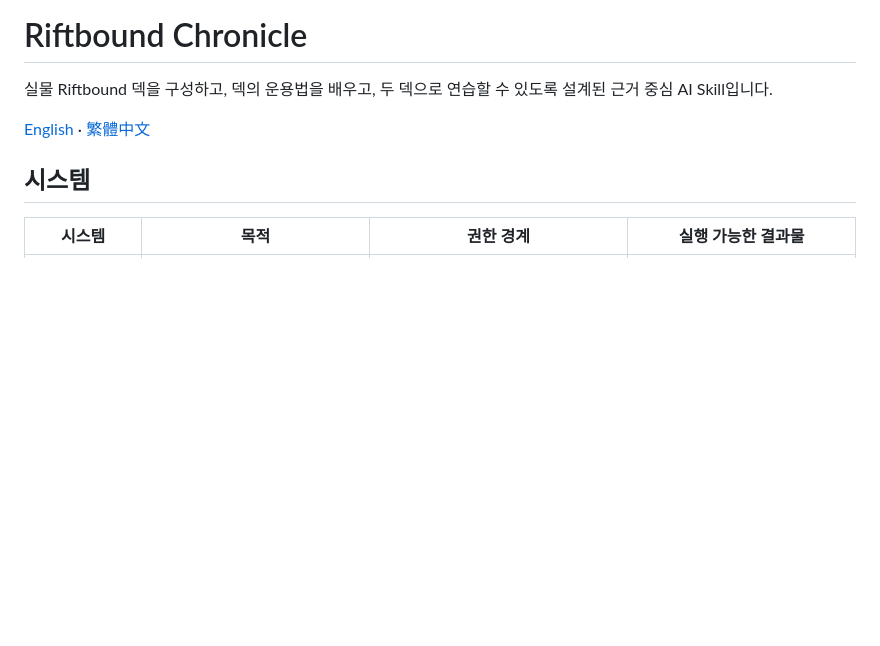
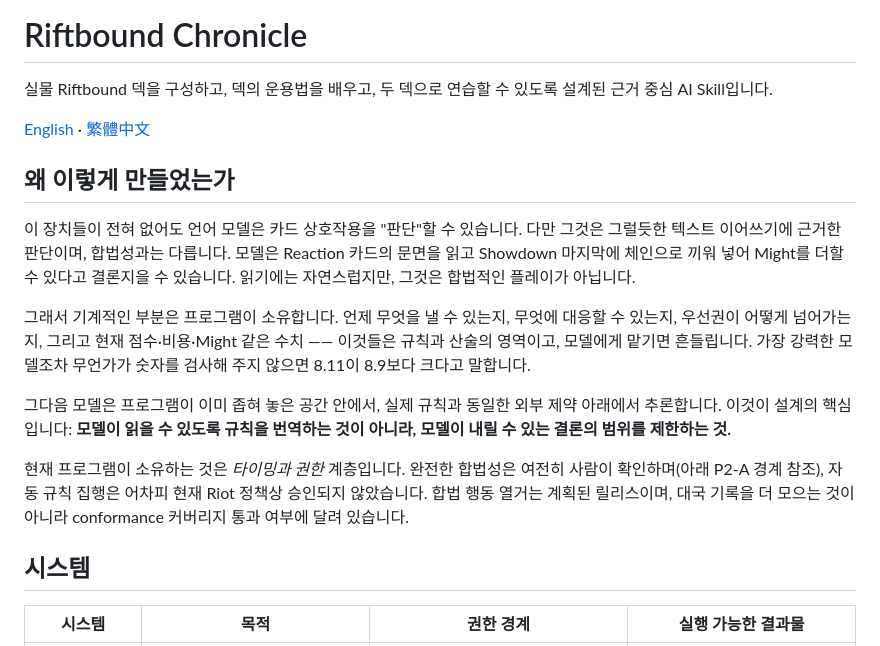
Before and after one commit to Zaious/riftbound-chronicle, a Markdown page: README.ko.md, the part around the change. GitHub-like rendering; blank space fills up the shorter version.

```diff
--- a/README.ko.md
+++ b/README.ko.md
@@ -3,6 +3,16 @@
 실물 Riftbound 덱을 구성하고, 덱의 운용법을 배우고, 두 덱으로 연습할 수 있도록 설계된 근거 중심 AI Skill입니다.
 
 [English](README.md) · [繁體中文](README.zh-TW.md)
+
+## 왜 이렇게 만들었는가
+
+이 장치들이 전혀 없어도 언어 모델은 카드 상호작용을 "판단"할 수 있습니다. 다만 그것은 그럴듯한 텍스트 이어쓰기에 근거한 판단이며, 합법성과는 다릅니다. 모델은 Reaction 카드의 문면을 읽고 Showdown 마지막에 체인으로 끼워 넣어 Might를 더할 수 있다고 결론지을 수 있습니다. 읽기에는 자연스럽지만, 그것은 합법적인 플레이가 아닙니다.
+
+그래서 기계적인 부분은 프로그램이 소유합니다. 언제 무엇을 낼 수 있는지, 무엇에 대응할 수 있는지, 우선권이 어떻게 넘어가는지, 그리고 현재 점수·비용·Might 같은 수치 —— 이것들은 규칙과 산술의 영역이고, 모델에게 맡기면 흔들립니다. 가장 강력한 모델조차 무언가가 숫자를 검사해 주지 않으면 8.11이 8.9보다 크다고 말합니다.
+
+그다음 모델은 프로그램이 이미 좁혀 놓은 공간 안에서, 실제 규칙과 동일한 외부 제약 아래에서 추론합니다. 이것이 설계의 핵심입니다: **모델이 읽을 수 있도록 규칙을 번역하는 것이 아니라, 모델이 내릴 수 있는 결론의 범위를 제한하는 것.**
+
+현재 프로그램이 소유하는 것은 *타이밍과 권한* 계층입니다. 완전한 합법성은 여전히 사람이 확인하며(아래 P2-A 경계 참조), 자동 규칙 집행은 어차피 현재 Riot 정책상 승인되지 않았습니다. 합법 행동 열거는 계획된 릴리스이며, 대국 기록을 더 모으는 것이 아니라 conformance 커버리지 통과 여부에 달려 있습니다.
 
 ## 시스템
 
```
Also changed, not shown: README.zh-TW.md (+10 -0 lines).
